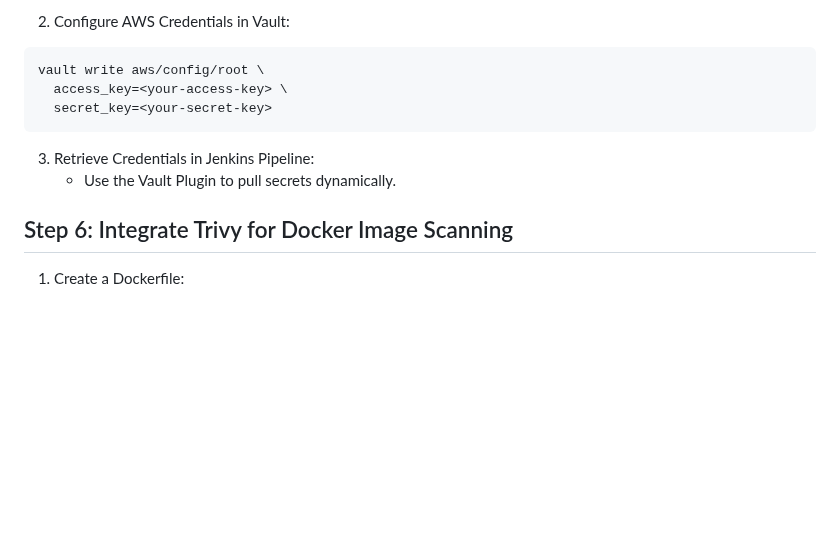
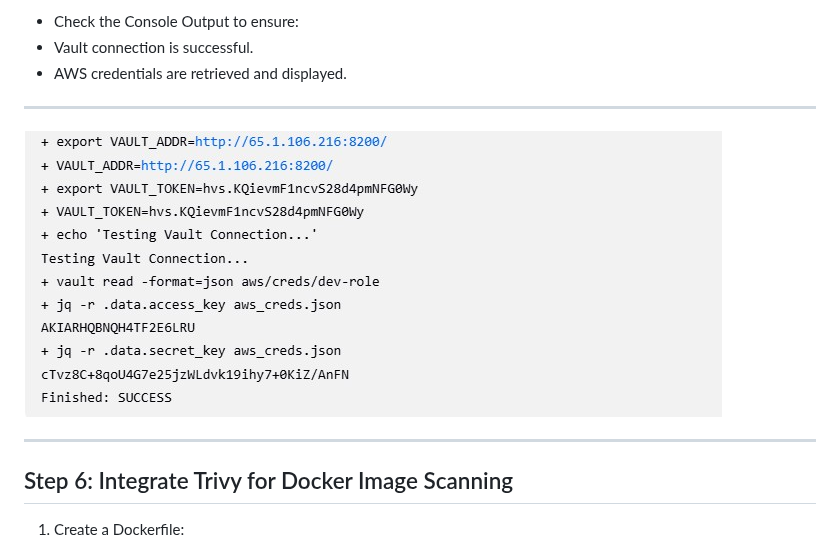
Before and after one commit to vreguraman/DevSecOps-End-to-End-Project, a Markdown page: Readme.md, the part around one of its changes. Drawn GitHub-style; blank space fills up the shorter version.

````diff
--- a/Readme.md
+++ b/Readme.md
@@ -589,14 +683,12 @@ vault secrets enable -path=aws aws
 
-2. Configure AWS Credentials in Vault:
+- Check the Console Output to ensure:
+- Vault connection is successful.
+- AWS credentials are retrieved and displayed.
 
-```bash
-vault write aws/config/root \
-  access_key=<your-access-key> \
-  secret_key=<your-secret-key>
-```
+---
+![](/Images/vault-job-success.jpg)
 
-3. Retrieve Credentials in Jenkins Pipeline:
-   - Use the Vault Plugin to pull secrets dynamically.
+---
 
 ## Step 6: Integrate Trivy for Docker Image Scanning
 
````
Also changed, not shown: other parts of Readme.md (+118 -24 lines).
